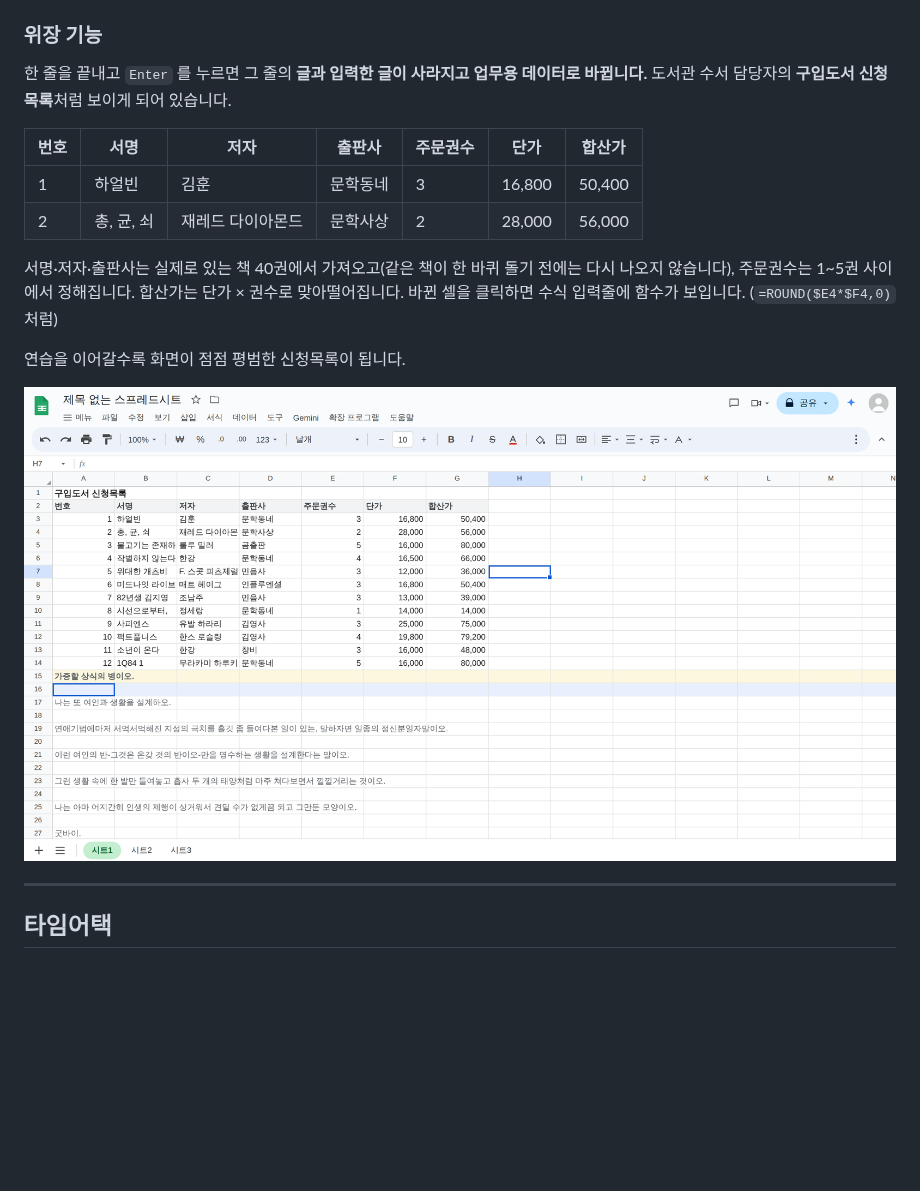
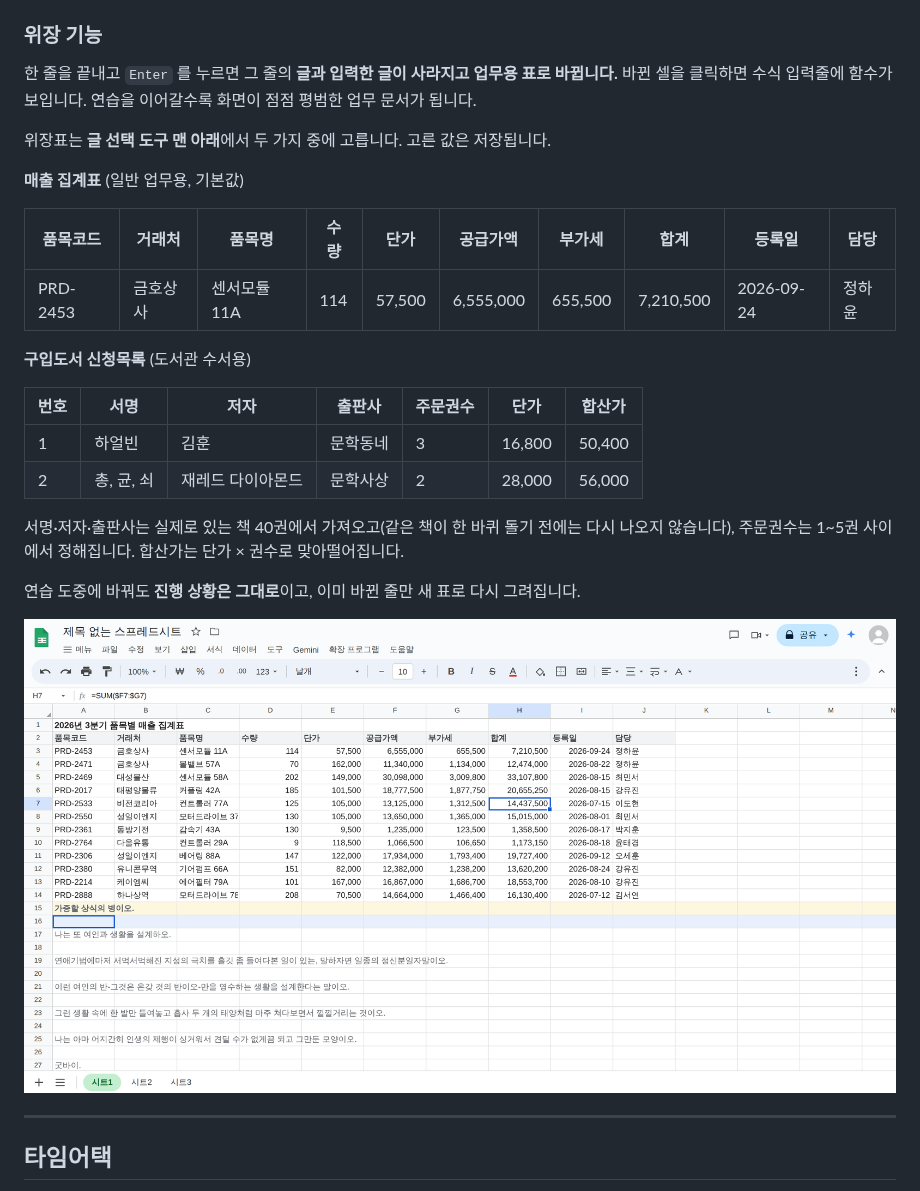
Before and after one commit to wisek4110-byte/typing_practice_forwork, a Markdown page: README.md, the part around the change. GitHub-like rendering; pictures changed too: docs/screenshot-disguise.png; blank space fills up the shorter version.

```diff
--- a/README.md
+++ b/README.md
@@ -48,8 +48,19 @@
 
 ### 위장 기능
 
-한 줄을 끝내고 `Enter` 를 누르면 그 줄의 **글과 입력한 글이 사라지고 업무용 데이터로 바뀝니다.**
-도서관 수서 담당자의 **구입도서 신청목록**처럼 보이게 되어 있습니다.
+한 줄을 끝내고 `Enter` 를 누르면 그 줄의 **글과 입력한 글이 사라지고 업무용 표로 바뀝니다.**
+바뀐 셀을 클릭하면 수식 입력줄에 함수가 보입니다.
+연습을 이어갈수록 화면이 점점 평범한 업무 문서가 됩니다.
+
+위장표는 **글 선택 도구 맨 아래**에서 두 가지 중에 고릅니다. 고른 값은 저장됩니다.
+
+**매출 집계표** (일반 업무용, 기본값)
+
+| 품목코드 | 거래처 | 품목명 | 수량 | 단가 | 공급가액 | 부가세 | 합계 | 등록일 | 담당 |
+|---|---|---|---|---|---|---|---|---|---|
+| PRD-2453 | 금호상사 | 센서모듈 11A | 114 | 57,500 | 6,555,000 | 655,500 | 7,210,500 | 2026-09-24 | 정하윤 |
+
+**구입도서 신청목록** (도서관 수서용)
 
 | 번호 | 서명 | 저자 | 출판사 | 주문권수 | 단가 | 합산가 |
 |---|---|---|---|---|---|---|
@@ -58,9 +69,8 @@
 
 서명·저자·출판사는 실제로 있는 책 40권에서 가져오고(같은 책이 한 바퀴 돌기 전에는 다시 나오지 않습니다),
 주문권수는 1~5권 사이에서 정해집니다. 합산가는 단가 × 권수로 맞아떨어집니다.
-바뀐 셀을 클릭하면 수식 입력줄에 함수가 보입니다. (`=ROUND($E4*$F4,0)` 처럼)
 
-연습을 이어갈수록 화면이 점점 평범한 신청목록이 됩니다.
+연습 도중에 바꿔도 **진행 상황은 그대로**이고, 이미 바뀐 줄만 새 표로 다시 그려집니다.
 
 ![위장](docs/screenshot-disguise.png)
 
```
Also changed, not shown: 3 other files.
